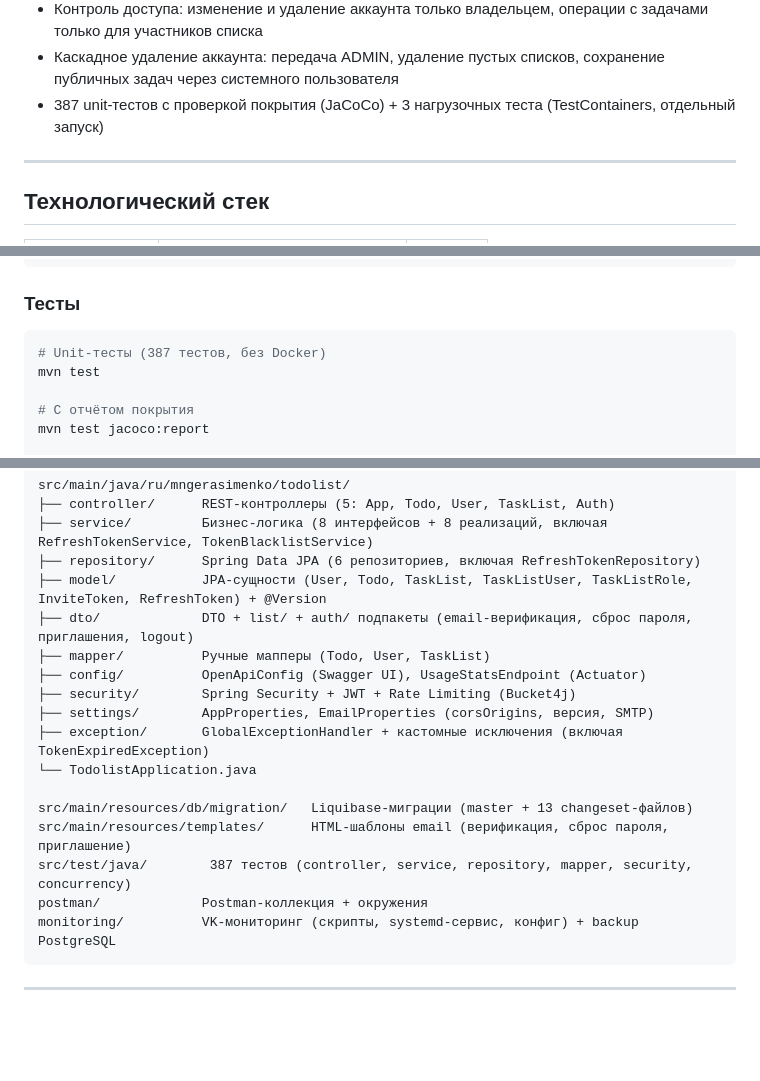
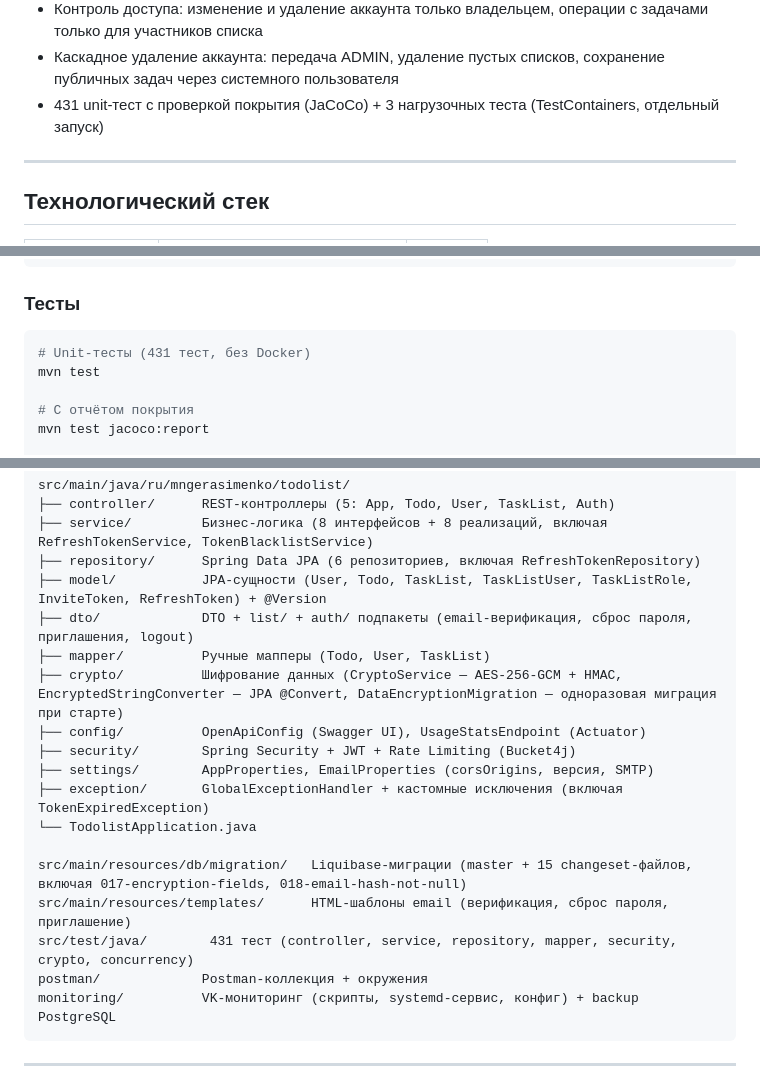
Before and after one commit to mngerasimenko/todo, a Markdown page: README.md, 3 parts joined by grey strips. GitHub-like rendering; blank space fills up the shorter version.

Commit message:
docs: document AES-256-GCM encryption and refresh test count to 431

````diff
--- a/README.md
+++ b/README.md
@@ -64,7 +65,7 @@ REST API бэкенд для совместного управления спи
 - Интерактивная документация API (Swagger UI / OpenAPI 3)
 - Контроль доступа: изменение и удаление аккаунта только владельцем, операции с задачами только для участников списка
 - Каскадное удаление аккаунта: передача ADMIN, удаление пустых списков, сохранение публичных задач через системного пользователя
-- 387 unit-тестов с проверкой покрытия (JaCoCo) + 3 нагрузочных теста (TestContainers, отдельный запуск)
+- 431 unit-тест с проверкой покрытия (JaCoCo) + 3 нагрузочных теста (TestContainers, отдельный запуск)
 
 ---
 
@@ -133,7 +134,7 @@ docker compose down
 ### Тесты
 
 ```bash
-# Unit-тесты (387 тестов, без Docker)
+# Unit-тесты (431 тест, без Docker)
 mvn test
 
 # С отчётом покрытия
@@ -221,15 +222,16 @@ src/main/java/ru/mngerasimenko/todolist/
 ├── model/           JPA-сущности (User, Todo, TaskList, TaskListUser, TaskListRole, InviteToken, RefreshToken) + @Version
 ├── dto/             DTO + list/ + auth/ подпакеты (email-верификация, сброс пароля, приглашения, logout)
 ├── mapper/          Ручные мапперы (Todo, User, TaskList)
+├── crypto/          Шифрование данных (CryptoService — AES-256-GCM + HMAC, EncryptedStringConverter — JPA @Convert, DataEncryptionMigration — одноразовая миграция при старте)
 ├── config/          OpenApiConfig (Swagger UI), UsageStatsEndpoint (Actuator)
 ├── security/        Spring Security + JWT + Rate Limiting (Bucket4j)
 ├── settings/        AppProperties, EmailProperties (corsOrigins, версия, SMTP)
 ├── exception/       GlobalExceptionHandler + кастомные исключения (включая TokenExpiredException)
 └── TodolistApplication.java
 
-src/main/resources/db/migration/   Liquibase-миграции (master + 13 changeset-файлов)
+src/main/resources/db/migration/   Liquibase-миграции (master + 15 changeset-файлов, включая 017-encryption-fields, 018-email-hash-not-null)
 src/main/resources/templates/      HTML-шаблоны email (верификация, сброс пароля, приглашение)
-src/test/java/        387 тестов (controller, service, repository, mapper, security, concurrency)
+src/test/java/        431 тест (controller, service, repository, mapper, security, crypto, concurrency)
 postman/             Postman-коллекция + окружения
 monitoring/          VK-мониторинг (скрипты, systemd-сервис, конфиг) + backup PostgreSQL
 ```
````
Also changed, not shown: other parts of README.md (+2 -1 lines).
